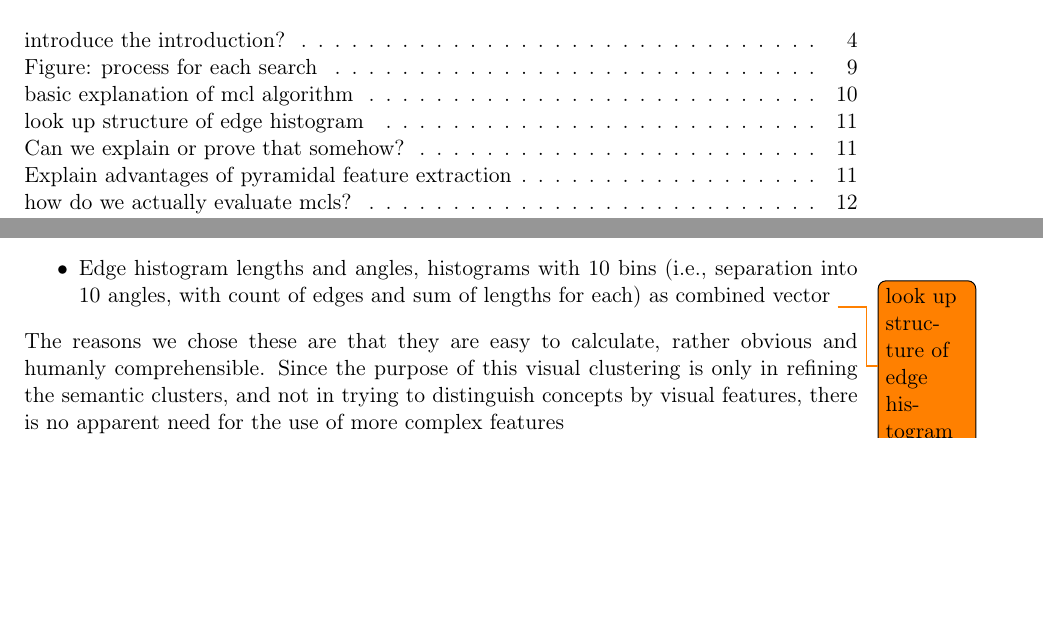
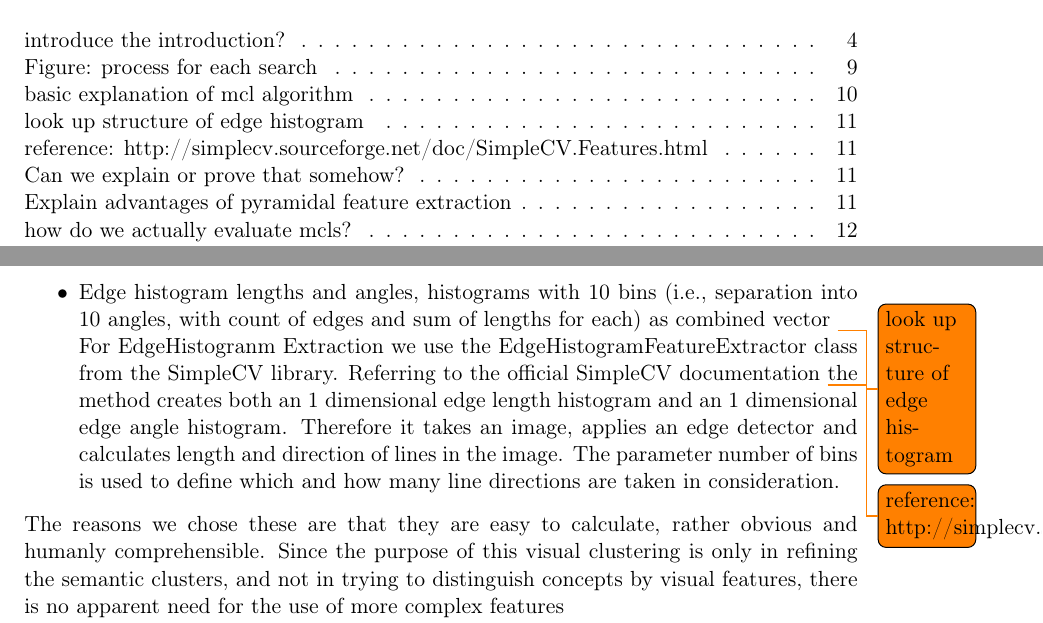
Before and after one commit to nicolas-fricke/semmul2013-group1, a LaTeX document (paper/semmul_group1.tex, which reads paper/chapters/chapter_4.tex): two parts of pages 4 and 12 of 20, joined at a grey line, cut so that both start at the same text, the shorter picture padded with empty space. Compiled offline with pdfLaTeX.

Commit message:
Paper: add edge histogram description

```diff
--- a/paper/chapters/chapter_4.tex
+++ b/paper/chapters/chapter_4.tex
@@ -31,6 +31,8 @@ Features finally chosen are:
 \begin{itemize}
 \item{Color histogram} in HSV color space with 20 bins each
 \item{Edge histogram} lengths and angles, histograms with 10 bins (i.e., separation into 10 angles, with count of edges and sum of lengths for each) as combined vector \todo{look up structure of edge histogram}
+\\
+For EdgeHistogranm Extraction we use the EdgeHistogramFeatureExtractor class from the SimpleCV library. Referring to the official SimpleCV documentation \todo{reference: http://simplecv.sourceforge.net/doc/SimpleCV.Features.html}  the method creates both an 1 dimensional edge length histogram and an 1 dimensional edge angle histogram. Therefore it takes an image, applies an edge detector and calculates length and direction of lines in the image. The parameter number of bins is used to define which and how many line directions are taken in consideration.
 \end{itemize}
 The reasons we chose these are that they are easy to calculate, rather obvious and humanly comprehensible. Since the purpose of this visual clustering is only in refining the semantic clusters, and not in trying to distinguish concepts by visual features, there is no apparent need for the use of more complex features \\
 visual clustering as a refinement for the semantic clustering, therefore basic visual features seemed sufficient
```
